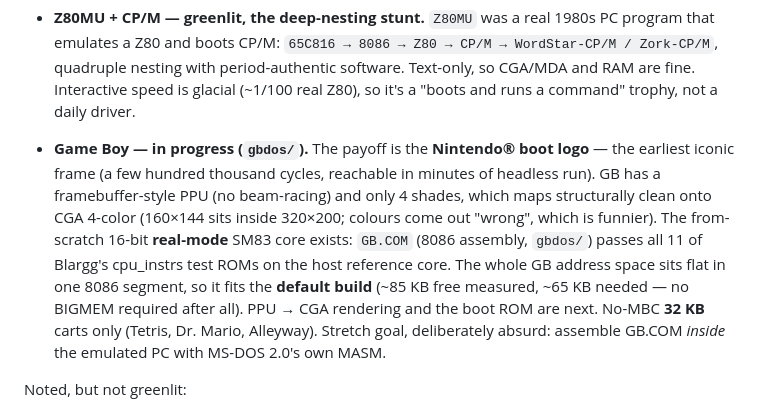
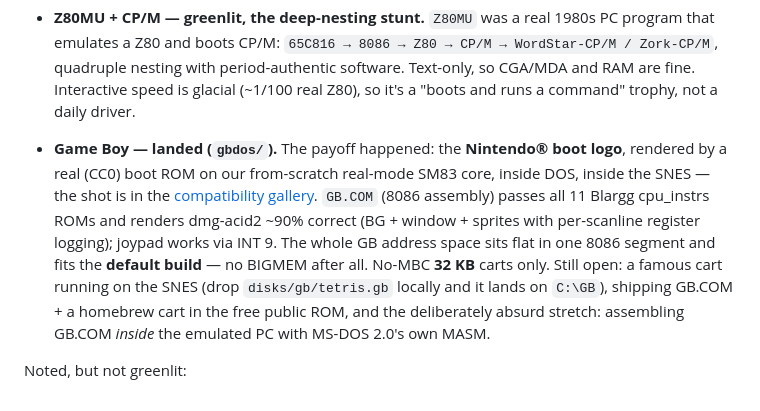
Before and after one commit to rgsilva/snes86, a Markdown page: docs/FUTURE.md, the part around the change. GitHub-like rendering.

```diff
--- a/docs/FUTURE.md
+++ b/docs/FUTURE.md
@@ -113,19 +113,19 @@ headless minutes (or hours) to paint one frame. Under that bar:
   Text-only, so CGA/MDA and RAM are fine. Interactive speed is glacial (~1/100
   real Z80), so it's a "boots and runs a command" trophy, not a daily driver.
 
-- **Game Boy — in progress (`gbdos/`).** The payoff is the **Nintendo®
-  boot logo** — the earliest iconic frame (a few hundred thousand cycles,
-  reachable in minutes of headless run). GB has a framebuffer-style PPU (no
-  beam-racing) and only 4 shades, which maps structurally clean onto CGA
-  4-color (160×144 sits inside 320×200; colours come out "wrong", which is
-  funnier). The from-scratch 16-bit **real-mode** SM83 core exists: `GB.COM`
-  (8086 assembly, `gbdos/`) passes all 11 of Blargg's cpu_instrs test ROMs
-  on the host reference core. The whole GB address space sits flat in one
-  8086 segment, so it fits the **default build** (~85 KB free measured,
-  ~65 KB needed — no BIGMEM required after all). PPU → CGA rendering and
-  the boot ROM are next. No-MBC **32 KB** carts only (Tetris, Dr. Mario,
-  Alleyway). Stretch goal, deliberately absurd: assemble GB.COM *inside*
-  the emulated PC with MS-DOS 2.0's own MASM.
+- **Game Boy — landed (`gbdos/`).** The payoff happened: the **Nintendo®
+  boot logo**, rendered by a real (CC0) boot ROM on our from-scratch
+  real-mode SM83 core, inside DOS, inside the SNES — the shot is in the
+  [compatibility gallery](COMPATIBILITY.md#gallery). `GB.COM` (8086
+  assembly) passes all 11 Blargg cpu_instrs ROMs and renders dmg-acid2
+  ~90% correct (BG + window + sprites with per-scanline register
+  logging); joypad works via INT 9. The whole GB address space sits flat
+  in one 8086 segment and fits the **default build** — no BIGMEM after
+  all. No-MBC **32 KB** carts only. Still open: a famous cart running on
+  the SNES (drop `disks/gb/tetris.gb` locally and it lands on `C:\GB`),
+  shipping GB.COM + a homebrew cart in the free public ROM, and the
+  deliberately absurd stretch: assembling GB.COM *inside* the emulated
+  PC with MS-DOS 2.0's own MASM.
 
 Noted, but not greenlit:
 
```
Also changed, not shown: docs/COMPATIBILITY.md (+5 -0 lines), docs/assets/gameboy.png (added), docs/assets/gameboy_fade.png (added), 1 other file.
